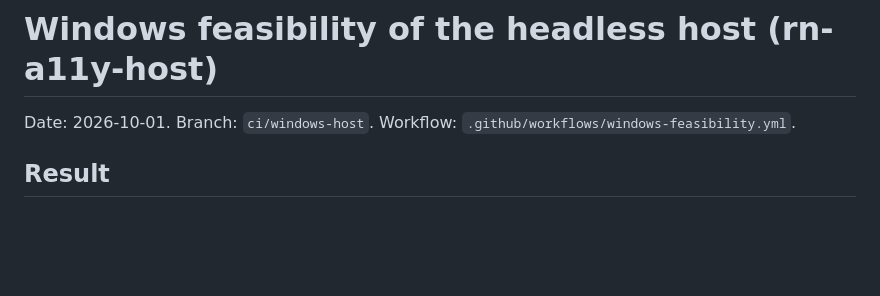
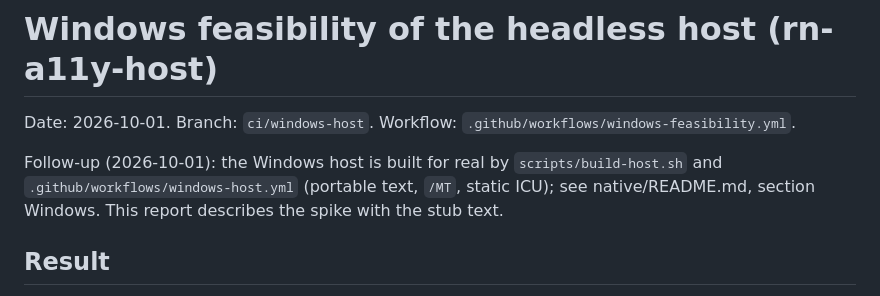
Before and after one commit to Kudo/sdk58, a Markdown page: docs/research/windows-feasibility.md, the part around the change. Drawn GitHub-style; blank space fills up the shorter version.

Commit message:
docs: windows-feasibility points to the Windows host build
Co-authored-by: kudo <46429+kudo@users.noreply.github.com>

```diff
--- a/docs/research/windows-feasibility.md
+++ b/docs/research/windows-feasibility.md
@@ -2,6 +2,11 @@
 
 Date: 2026-10-01. Branch: `ci/windows-host`. Workflow:
 `.github/workflows/windows-feasibility.yml`.
+
+Follow-up (2026-10-01): the Windows host is built for real by
+`scripts/build-host.sh` and `.github/workflows/windows-host.yml` (portable
+text, `/MT`, static ICU); see native/README.md, section Windows. This report
+describes the spike with the stub text.
 
 ## Result
 
```
